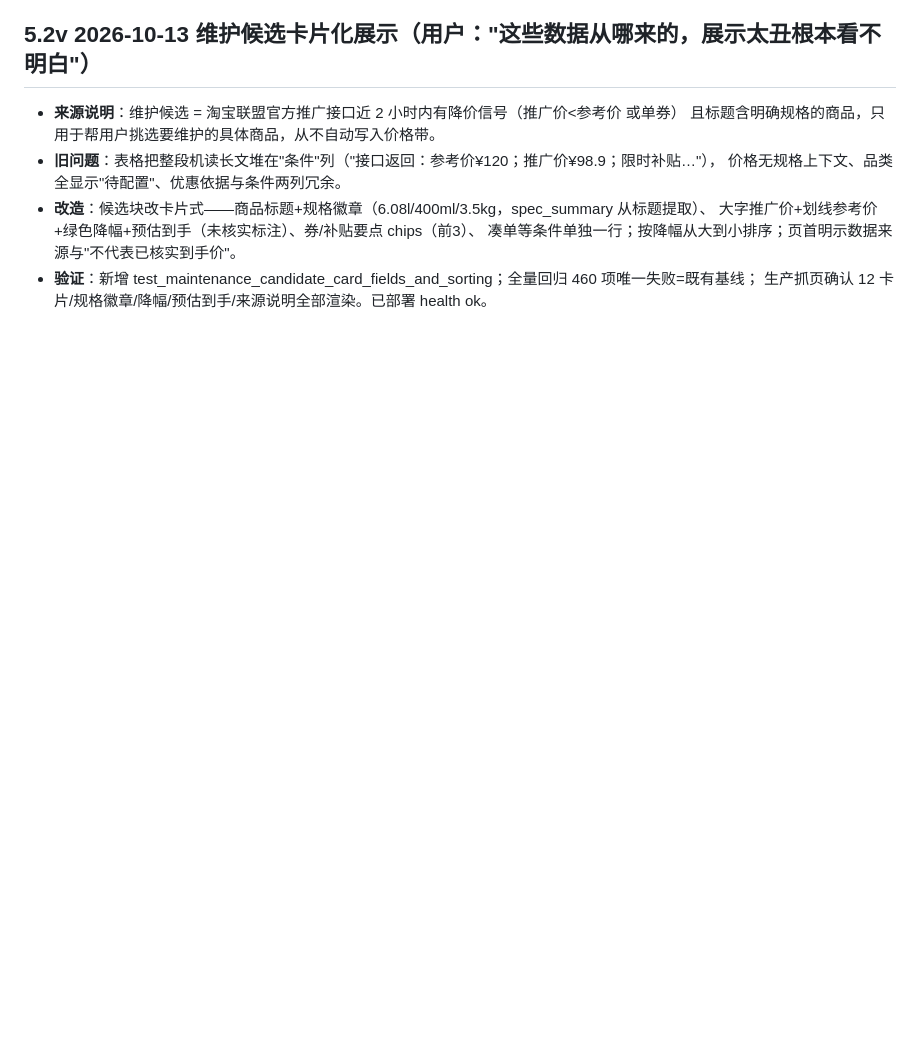
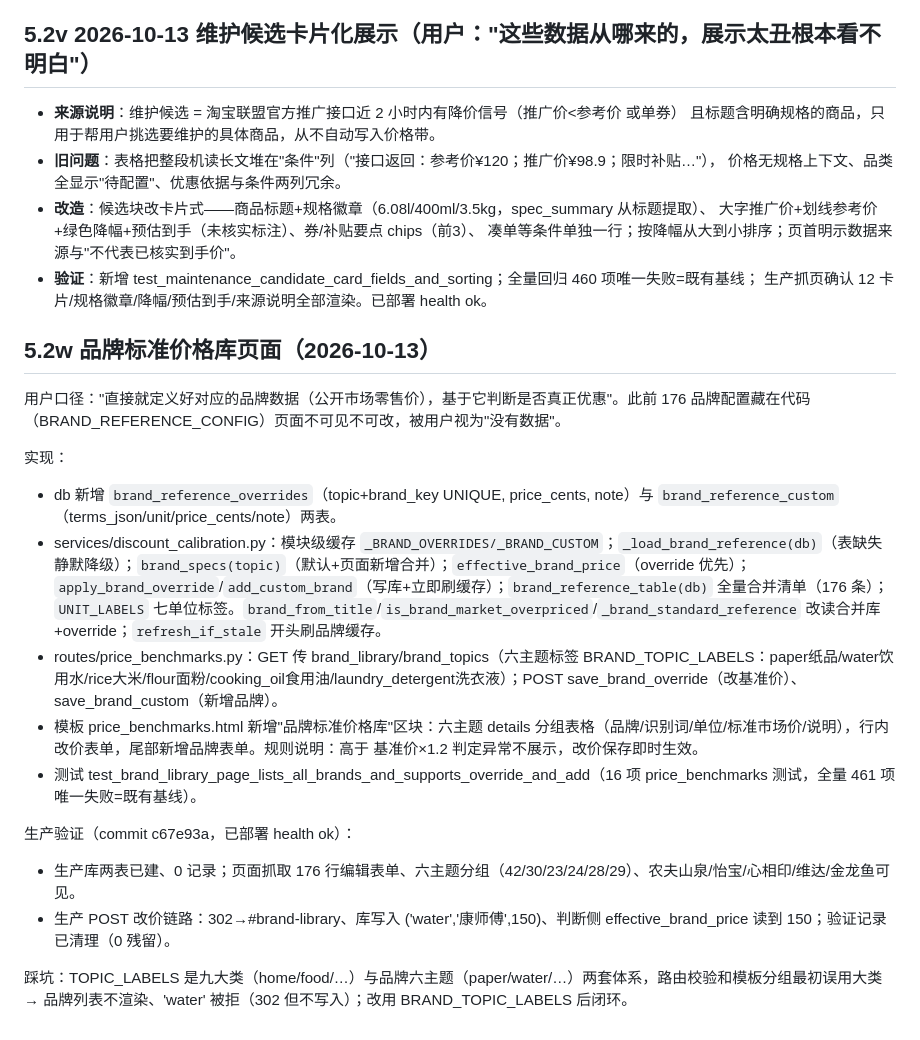
Before and after one commit to xie132339/opportunity-workbench, a Markdown page: docs/AI_HANDOFF.md, the part around the change. Rendered like a GitHub page; blank space fills up the shorter version.

Commit message:
AI_HANDOFF 5.2w 品牌标准价格库页面

```diff
--- a/docs/AI_HANDOFF.md
+++ b/docs/AI_HANDOFF.md
@@ -391,3 +391,20 @@ ECS 项目根目录为 `/application`，实例 `i-uf693wtee99tze11foca`（上海
   凑单等条件单独一行；按降幅从大到小排序；页首明示数据来源与"不代表已核实到手价"。
 - **验证**：新增 test_maintenance_candidate_card_fields_and_sorting；全量回归 460 项唯一失败=既有基线；
   生产抓页确认 12 卡片/规格徽章/降幅/预估到手/来源说明全部渲染。已部署 health ok。
+
+## 5.2w 品牌标准价格库页面（2026-10-13）
+
+用户口径："直接就定义好对应的品牌数据（公开市场零售价），基于它判断是否真正优惠"。此前 176 品牌配置藏在代码（BRAND_REFERENCE_CONFIG）页面不可见不可改，被用户视为"没有数据"。
+
+实现：
+- db 新增 `brand_reference_overrides`（topic+brand_key UNIQUE, price_cents, note）与 `brand_reference_custom`（terms_json/unit/price_cents/note）两表。
+- services/discount_calibration.py：模块级缓存 `_BRAND_OVERRIDES/_BRAND_CUSTOM`；`_load_brand_reference(db)`（表缺失静默降级）；`brand_specs(topic)`（默认+页面新增合并）；`effective_brand_price`（override 优先）；`apply_brand_override`/`add_custom_brand`（写库+立即刷缓存）；`brand_reference_table(db)` 全量合并清单（176 条）；`UNIT_LABELS` 七单位标签。`brand_from_title`/`is_brand_market_overpriced`/`_brand_standard_reference` 改读合并库+override；`refresh_if_stale` 开头刷品牌缓存。
+- routes/price_benchmarks.py：GET 传 brand_library/brand_topics（六主题标签 BRAND_TOPIC_LABELS：paper纸品/water饮用水/rice大米/flour面粉/cooking_oil食用油/laundry_detergent洗衣液）；POST save_brand_override（改基准价）、save_brand_custom（新增品牌）。
+- 模板 price_benchmarks.html 新增"品牌标准价格库"区块：六主题 details 分组表格（品牌/识别词/单位/标准市场价/说明），行内改价表单，尾部新增品牌表单。规则说明：高于 基准价×1.2 判定异常不展示，改价保存即时生效。
+- 测试 test_brand_library_page_lists_all_brands_and_supports_override_and_add（16 项 price_benchmarks 测试，全量 461 项唯一失败=既有基线）。
+
+生产验证（commit c67e93a，已部署 health ok）：
+- 生产库两表已建、0 记录；页面抓取 176 行编辑表单、六主题分组（42/30/23/24/28/29）、农夫山泉/怡宝/心相印/维达/金龙鱼可见。
+- 生产 POST 改价链路：302→#brand-library、库写入 ('water','康师傅',150)、判断侧 effective_brand_price 读到 150；验证记录已清理（0 残留）。
+
+踩坑：TOPIC_LABELS 是九大类（home/food/…）与品牌六主题（paper/water/…）两套体系，路由校验和模板分组最初误用大类 → 品牌列表不渲染、'water' 被拒（302 但不写入）；改用 BRAND_TOPIC_LABELS 后闭环。
```
